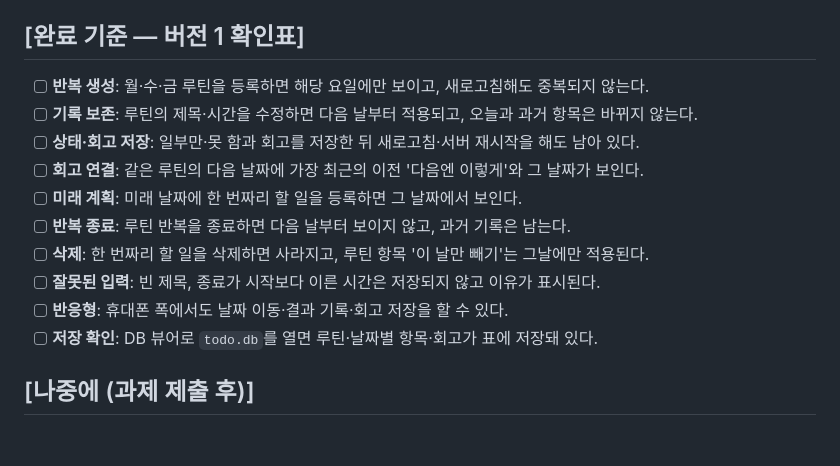
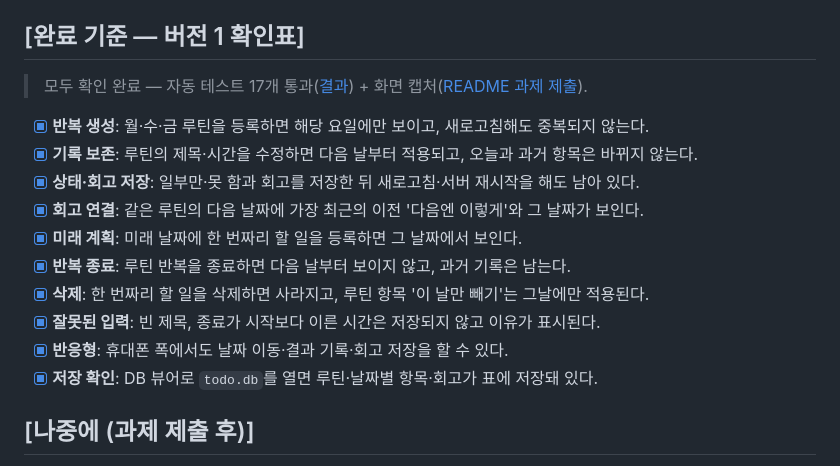
Before and after one commit to k-im-rose/aiffel, a Markdown page: todo-app/PRD.md, the part around the change. GitHub-like rendering; blank space fills up the shorter version.

```diff
--- a/todo-app/PRD.md
+++ b/todo-app/PRD.md
@@ -133,16 +133,18 @@
 - `.env`, `todo.db`는 `.gitignore`에.
 
 ## [완료 기준 — 버전 1 확인표]
-- [ ] **반복 생성**: 월·수·금 루틴을 등록하면 해당 요일에만 보이고, 새로고침해도 중복되지 않는다.
-- [ ] **기록 보존**: 루틴의 제목·시간을 수정하면 다음 날부터 적용되고, 오늘과 과거 항목은 바뀌지 않는다.
-- [ ] **상태·회고 저장**: 일부만·못 함과 회고를 저장한 뒤 새로고침·서버 재시작을 해도 남아 있다.
-- [ ] **회고 연결**: 같은 루틴의 다음 날짜에 가장 최근의 이전 '다음엔 이렇게'와 그 날짜가 보인다.
-- [ ] **미래 계획**: 미래 날짜에 한 번짜리 할 일을 등록하면 그 날짜에서 보인다.
-- [ ] **반복 종료**: 루틴 반복을 종료하면 다음 날부터 보이지 않고, 과거 기록은 남는다.
-- [ ] **삭제**: 한 번짜리 할 일을 삭제하면 사라지고, 루틴 항목 '이 날만 빼기'는 그날에만 적용된다.
-- [ ] **잘못된 입력**: 빈 제목, 종료가 시작보다 이른 시간은 저장되지 않고 이유가 표시된다.
-- [ ] **반응형**: 휴대폰 폭에서도 날짜 이동·결과 기록·회고 저장을 할 수 있다.
-- [ ] **저장 확인**: DB 뷰어로 `todo.db`를 열면 루틴·날짜별 항목·회고가 표에 저장돼 있다.
+> 모두 확인 완료 — 자동 테스트 17개 통과([결과](docs/test-result.txt)) + 화면 캡처([README 과제 제출](README.md#과제-제출)).
+
+- [x] **반복 생성**: 월·수·금 루틴을 등록하면 해당 요일에만 보이고, 새로고침해도 중복되지 않는다.
+- [x] **기록 보존**: 루틴의 제목·시간을 수정하면 다음 날부터 적용되고, 오늘과 과거 항목은 바뀌지 않는다.
+- [x] **상태·회고 저장**: 일부만·못 함과 회고를 저장한 뒤 새로고침·서버 재시작을 해도 남아 있다.
+- [x] **회고 연결**: 같은 루틴의 다음 날짜에 가장 최근의 이전 '다음엔 이렇게'와 그 날짜가 보인다.
+- [x] **미래 계획**: 미래 날짜에 한 번짜리 할 일을 등록하면 그 날짜에서 보인다.
+- [x] **반복 종료**: 루틴 반복을 종료하면 다음 날부터 보이지 않고, 과거 기록은 남는다.
+- [x] **삭제**: 한 번짜리 할 일을 삭제하면 사라지고, 루틴 항목 '이 날만 빼기'는 그날에만 적용된다.
+- [x] **잘못된 입력**: 빈 제목, 종료가 시작보다 이른 시간은 저장되지 않고 이유가 표시된다.
+- [x] **반응형**: 휴대폰 폭에서도 날짜 이동·결과 기록·회고 저장을 할 수 있다.
+- [x] **저장 확인**: DB 뷰어로 `todo.db`를 열면 루틴·날짜별 항목·회고가 표에 저장돼 있다.
 
 ## [나중에 (과제 제출 후)]
 - 못 한 한 번짜리 할 일을 '내일로 넘기기'
```
Also changed, not shown: todo-app/README.md (+31 -0 lines), todo-app/docs/screenshots/10-local-4-db-rows.png (added), todo-app/docs/screenshots/7-local-1-add.jpg (added), todo-app/docs/screenshots/8-local-2-done-delete.jpg (added), todo-app/docs/screenshots/9-local-3-after-restart.jpg (added).
